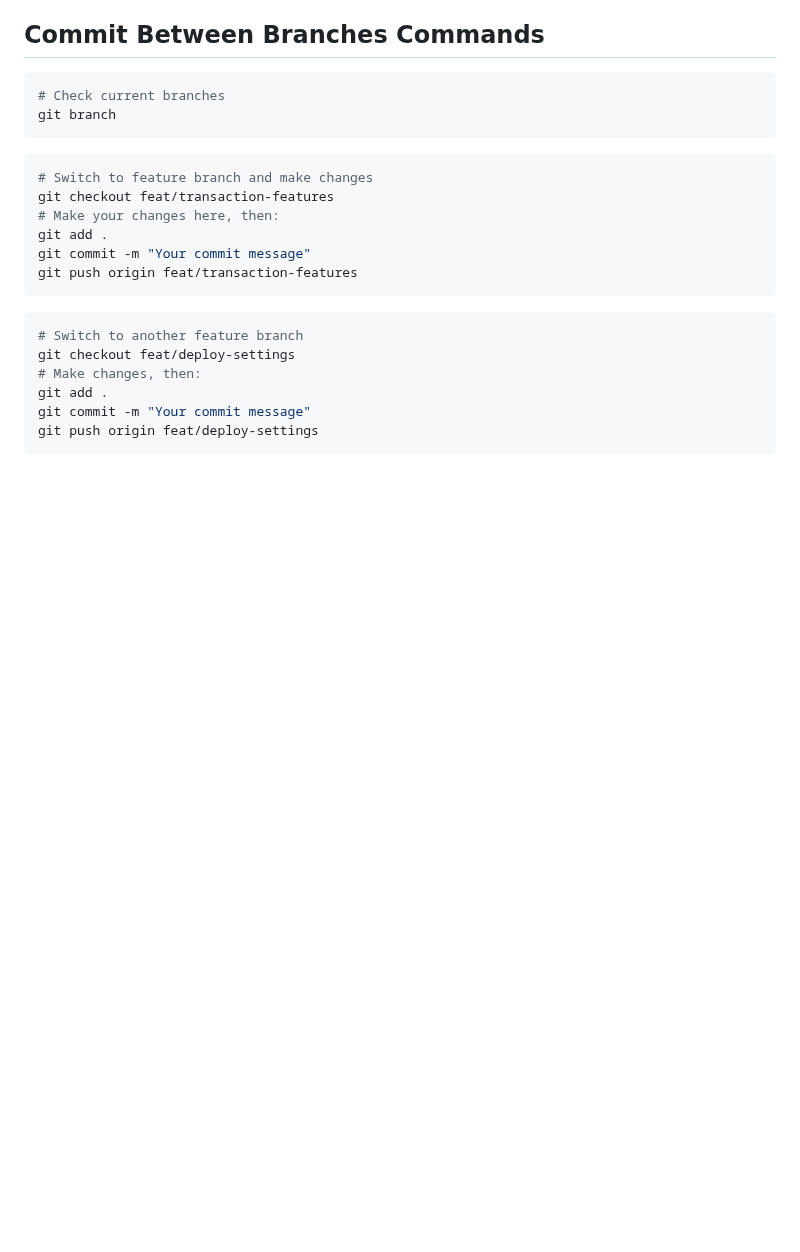
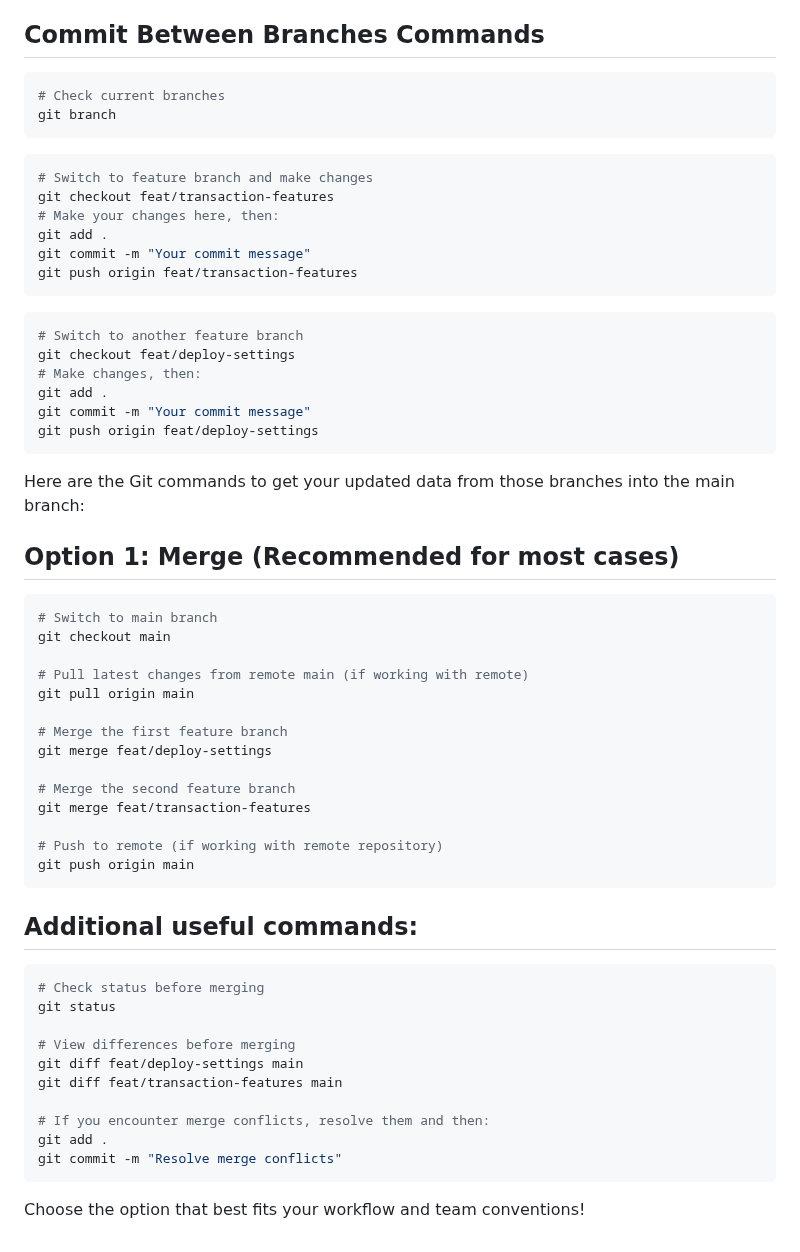
Before and after one commit to sashankbanda/BudgetPlanner, a Markdown page: README.md, the part around the change. Drawn GitHub-style; blank space fills up the shorter version.

Commit message:
new commands

````diff
--- a/README.md
+++ b/README.md
@@ -163,3 +163,39 @@ git add .
 git commit -m "Your commit message"
 git push origin feat/deploy-settings
 ```
+
+Here are the Git commands to get your updated data from those branches into the main branch:
+
+## Option 1: Merge (Recommended for most cases)
+```bash
+# Switch to main branch
+git checkout main
+
+# Pull latest changes from remote main (if working with remote)
+git pull origin main
+
+# Merge the first feature branch
+git merge feat/deploy-settings
+
+# Merge the second feature branch
+git merge feat/transaction-features
+
+# Push to remote (if working with remote repository)
+git push origin main
+```
+
+## Additional useful commands:
+```bash
+# Check status before merging
+git status
+
+# View differences before merging
+git diff feat/deploy-settings main
+git diff feat/transaction-features main
+
+# If you encounter merge conflicts, resolve them and then:
+git add .
+git commit -m "Resolve merge conflicts"
+```
+
+Choose the option that best fits your workflow and team conventions!
````
